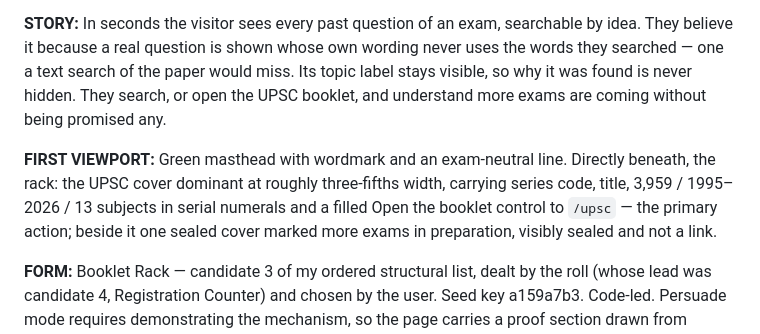
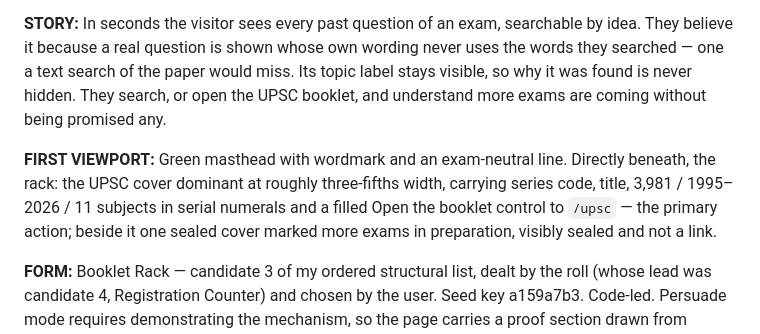
Before and after one commit to shriram264-hub/PYQ, a Markdown page: .impeccable/surfaces/site-src-pages-index-astro.md, the part around the change. Rendered like a GitHub page.

```diff
--- a/.impeccable/surfaces/site-src-pages-index-astro.md
+++ b/.impeccable/surfaces/site-src-pages-index-astro.md
@@ -23,7 +23,7 @@ Exam neutrality (owner's decision, 2026-10-02): the page belongs to every exam,
 
 **STORY:** In seconds the visitor sees every past question of an exam, searchable by idea. They believe it because a real question is shown whose own wording never uses the words they searched — one a text search of the paper would miss. Its topic label stays visible, so why it was found is never hidden. They search, or open the UPSC booklet, and understand more exams are coming without being promised any.
 
-**FIRST VIEWPORT:** Green masthead with wordmark and an exam-neutral line. Directly beneath, the rack: the UPSC cover dominant at roughly three-fifths width, carrying series code, title, 3,959 / 1995–2026 / 13 subjects in serial numerals and a filled Open the booklet control to `/upsc` — the primary action; beside it one sealed cover marked more exams in preparation, visibly sealed and not a link.
+**FIRST VIEWPORT:** Green masthead with wordmark and an exam-neutral line. Directly beneath, the rack: the UPSC cover dominant at roughly three-fifths width, carrying series code, title, 3,981 / 1995–2026 / 11 subjects in serial numerals and a filled Open the booklet control to `/upsc` — the primary action; beside it one sealed cover marked more exams in preparation, visibly sealed and not a link.
 
 **FORM:** Booklet Rack — candidate 3 of my ordered structural list, dealt by the roll (whose lead was candidate 4, Registration Counter) and chosen by the user. Seed key a159a7b3. Code-led. Persuade mode requires demonstrating the mechanism, so the page carries a proof section drawn from candidate 1 (Live Specimen): the real 2021 Dholavira question returned for "Indus Valley civilisation". Copy claims only what is true: the question's wording never names the civilisation. It does not claim the search understood the site, because the question's topic label is part of what is indexed. Signature interaction: the open cover lifts slightly at its spine on hover and focus, showing the first page's edge; the sealed cover never moves. Honest risk: one sealed cover reads as a promise; adding a second before a second exam exists would make the rack look mostly shut.
 
```
Also changed, not shown: .impeccable/surfaces/frontend.md (+3 -3 lines), docs/product-roadmap.md (+2 -2 lines).
